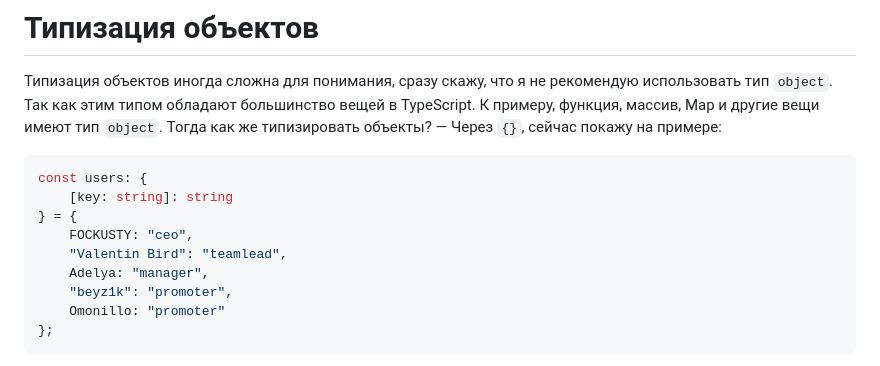
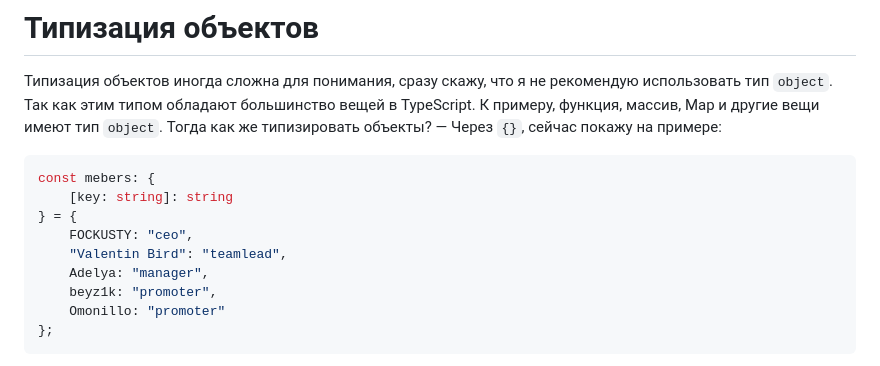
Before and after one commit to FOCKUSTY/type-handbook, a Markdown page: Начало типизации/Начало - вступление.md, the part around the change. Rendered like a GitHub page.

````diff
--- a/Начало типизации/Начало - вступление.md
+++ b/Начало типизации/Начало - вступление.md
@@ -129,13 +129,13 @@ Array.isArray(bar) // true
 Типизация объектов иногда сложна для понимания, сразу скажу, что я не рекомендую использовать тип `object`. Так как этим типом обладают большинство вещей в TypeScript. К примеру, функция, массив, Map и другие вещи имеют тип `object`.
 Тогда как же типизировать объекты? — Через `{}`, сейчас покажу на примере:
 ```ts
-const users: {
+const mebers: {
 	[key: string]: string
 } = {
 	FOCKUSTY: "ceo",
 	"Valentin Bird": "teamlead",
 	Adelya: "manager",
-	"beyz1k": "promoter",
+	beyz1k: "promoter",
 	Omonillo: "promoter"
 };
 ```
````
Also changed, not shown: Начало типизации/Создание своих типов.md (+31 -1 lines).
